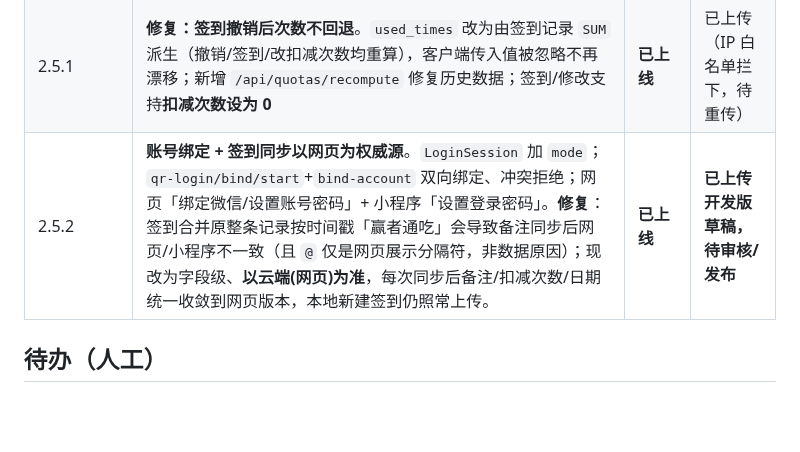
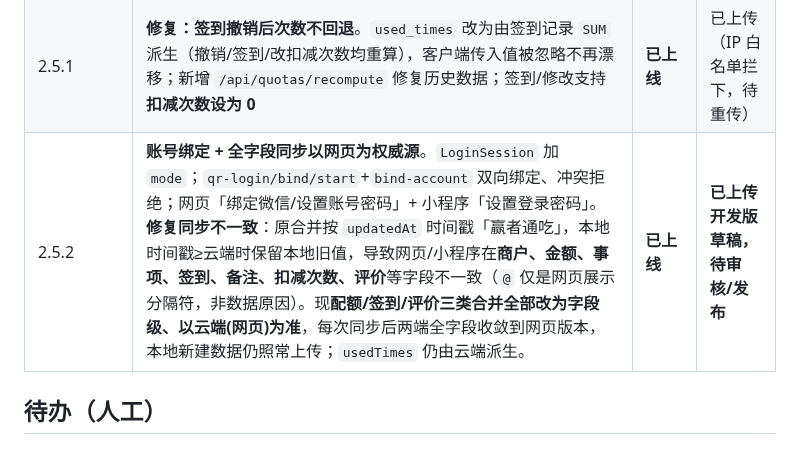
Before and after one commit to yanqingwang/base-table, a Markdown page: wechat/docs/版本状态.md, the part around the change. Rendered like a GitHub page; blank space fills up the shorter version.

Commit message:
docs(wechat): v2.5.2 同步以网页为权威源扩展到配额/评价全字段

```diff
--- a/wechat/docs/版本状态.md
+++ b/wechat/docs/版本状态.md
@@ -28,7 +28,7 @@
 | 2.4.10 | 删除次卡时级联删除关联签到（网页+后端+小程序），确认框提示将连带删除N条签到；同步清理云端已删配额的本地孤儿签到 | **已上线** | **已上传，待发布** |
 | 2.5.0 | **网页版微信扫码登录（小程序码）**：`qr-login/start\|confirm\|status` 三接口 + `LoginSession` 模型 + 前端二维码弹窗轮询；免公众号网页授权 | **已上线** | **已上传，待发布（需发布后扫码登录才生效）** |
 | 2.5.1 | **修复：签到撤销后次数不回退**。`used_times` 改为由签到记录 `SUM` 派生（撤销/签到/改扣减次数均重算），客户端传入值被忽略不再漂移；新增 `/api/quotas/recompute` 修复历史数据；签到/修改支持**扣减次数设为 0** | **已上线** | 已上传（IP 白名单拦下，待重传） |
-| 2.5.2 | **账号绑定 + 签到同步以网页为权威源**。`LoginSession` 加 `mode`；`qr-login/bind/start`+`bind-account` 双向绑定、冲突拒绝；网页「绑定微信/设置账号密码」+ 小程序「设置登录密码」。**修复**：签到合并原整条记录按时间戳「赢者通吃」会导致备注同步后网页/小程序不一致（且 `@` 仅是网页展示分隔符，非数据原因）；现改为字段级、**以云端(网页)为准**，每次同步后备注/扣减次数/日期统一收敛到网页版本，本地新建签到仍照常上传。 | **已上线** | **已上传开发版草稿，待审核/发布** |
+| 2.5.2 | **账号绑定 + 全字段同步以网页为权威源**。`LoginSession` 加 `mode`；`qr-login/bind/start`+`bind-account` 双向绑定、冲突拒绝；网页「绑定微信/设置账号密码」+ 小程序「设置登录密码」。**修复同步不一致**：原合并按 `updatedAt` 时间戳「赢者通吃」，本地时间戳≥云端时保留本地旧值，导致网页/小程序在**商户、金额、事项、签到、备注、扣减次数、评价**等字段不一致（`@` 仅是网页展示分隔符，非数据原因）。现**配额/签到/评价三类合并全部改为字段级、以云端(网页)为准**，每次同步后两端全字段收敛到网页版本，本地新建数据仍照常上传；`usedTimes` 仍由云端派生。 | **已上线** | **已上传开发版草稿，待审核/发布** |
 
 ## 待办（人工）
 
```
